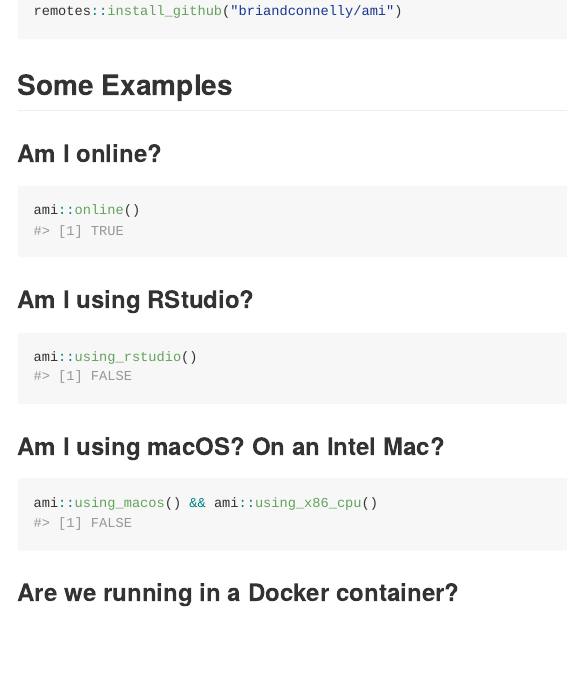
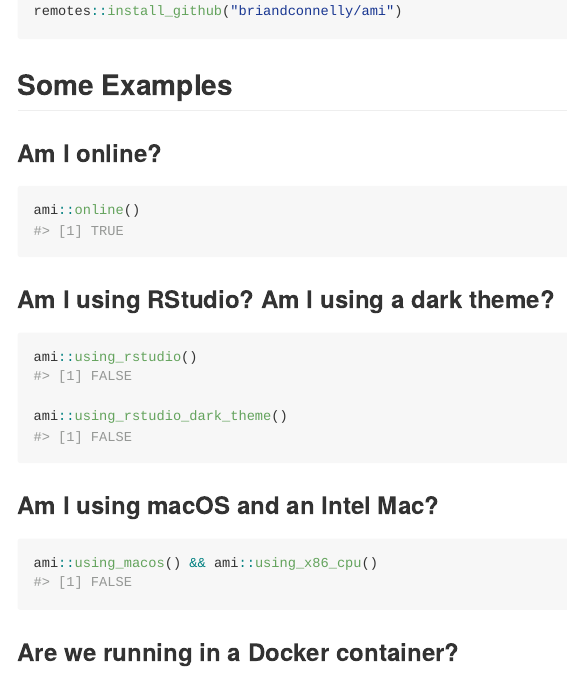
Before and after one commit to briandconnelly/ami, an R Markdown document (README.Rmd): the page in a window 1100 px wide, from 370 px down. The pictures show the output file README.md that the author committed with the source, drawn offline in the style of GitHub; badge pictures from the web are left out.

Commit message:
Update README

````diff
--- a/README.Rmd
+++ b/README.Rmd
@@ -45,13 +45,15 @@ remotes::install_github("briandconnelly/ami")
 ami::online()
 ```
 
-### Am I using RStudio?
+### Am I using RStudio? Am I using a dark theme?
 
 ```{r}
 ami::using_rstudio()
+
+ami::using_rstudio_dark_theme()
 ```
 
-### Am I using macOS? On an Intel Mac?
+### Am I using macOS and an Intel Mac?
 
 ```{r}
 ami::using_macos() && ami::using_x86_cpu()
````
Also changed, not shown: README.md, README.Rmd (2 more changed lines).
